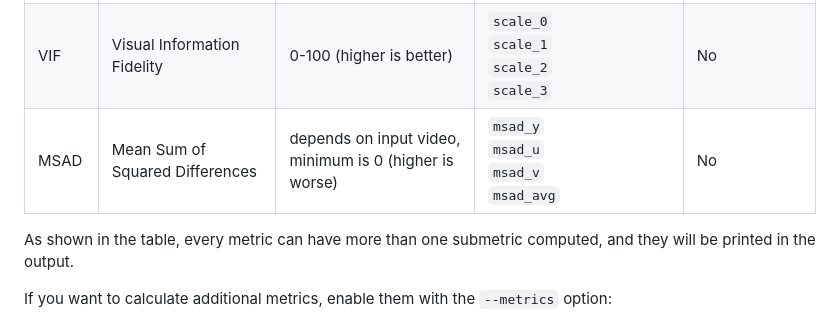
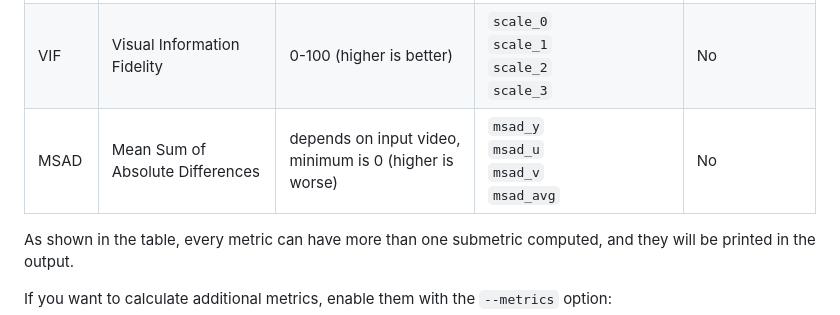
Before and after one commit to slhck/ffmpeg-quality-metrics, a Markdown page: README.md, the part around the change. GitHub-like rendering.

```diff
--- a/README.md
+++ b/README.md
@@ -99,7 +99,7 @@ The following metrics are available in this tool:
 | SSIM   | [Structural Similarity](https://en.wikipedia.org/wiki/Structural_similarity)           | 0-100 (higher is better)                               | `ssim_y`<br> `ssim_u`<br> `ssim_v`<br> `ssim_avg`                                                                                                                                                                                                                            | ✔️                      |
 | VMAF   | [Video Multi-Method Assessment Fusion](https://github.com/Netflix/vmaf)                | 0-100 (higher is better)                               | `vmaf`<br> `integer_adm2`<br> `integer_adm_scale0`<br> `integer_adm_scale1`<br> `integer_adm_scale2`<br> `integer_adm_scale3`<br> `integer_motion2`<br> `integer_motion`<br> `integer_vif_scale0`<br> `integer_vif_scale1`<br> `integer_vif_scale2`<br> `integer_vif_scale3` | No                     |
 | VIF    | Visual Information Fidelity                                                            | 0-100 (higher is better)                               | `scale_0`<br> `scale_1`<br> `scale_2`<br> `scale_3`                                                                                                                                                                                                                          | No                     |
-| MSAD   | Mean Sum of Squared Differences                                                        | depends on input video, minimum is 0 (higher is worse) | `msad_y`<br> `msad_u`<br> `msad_v`<br> `msad_avg`                                                                                                                                                                                                                            | No                     |
+| MSAD   | Mean Sum of Absolute Differences                                                        | depends on input video, minimum is 0 (higher is worse) | `msad_y`<br> `msad_u`<br> `msad_v`<br> `msad_avg`                                                                                                                                                                                                                            | No                     |
 
 As shown in the table, every metric can have more than one submetric computed, and they will be printed in the output.
 
```
